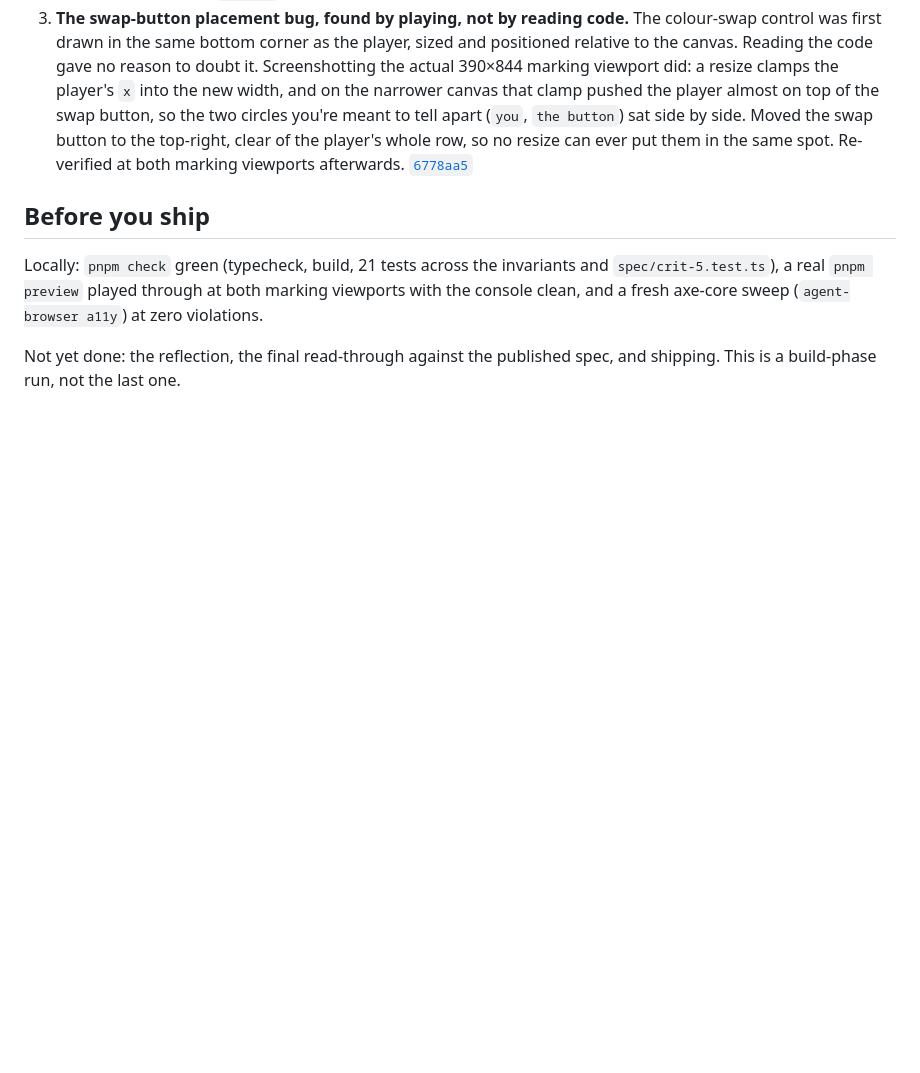
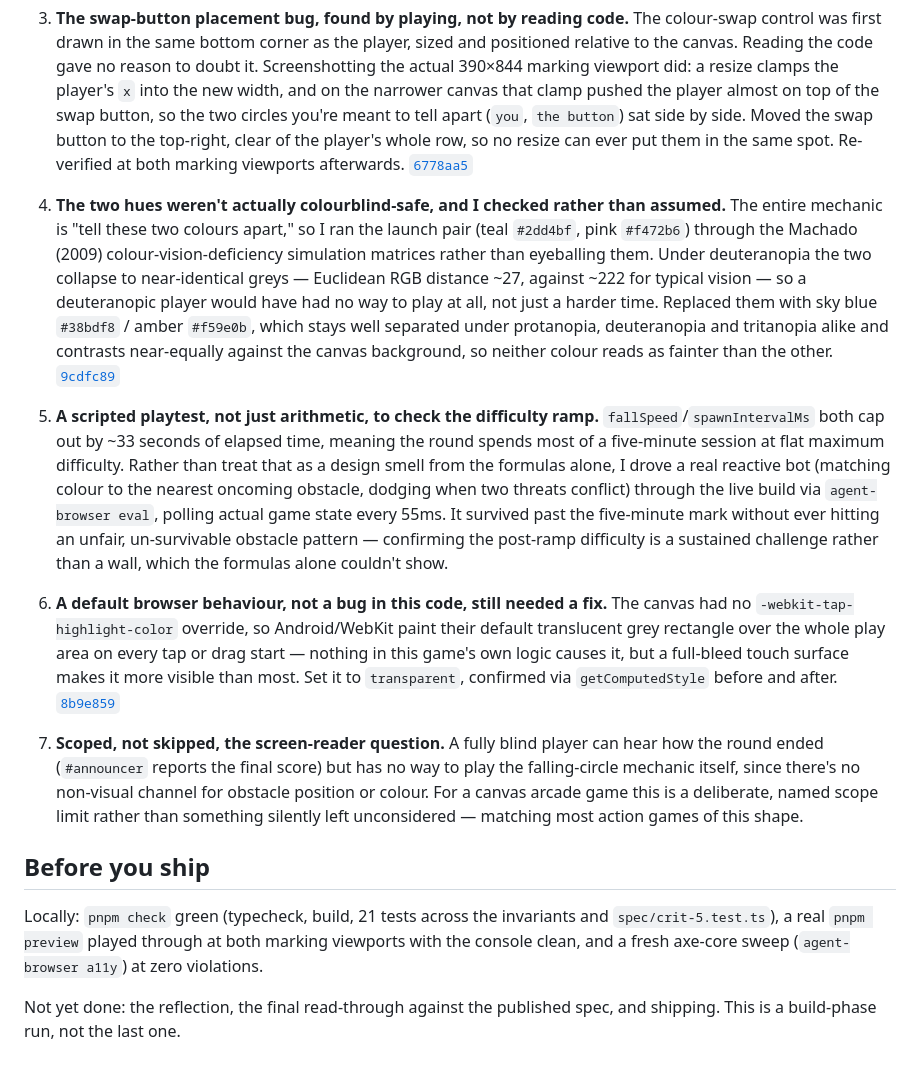
Before and after one commit to comp4020-agentic-coding-studio/comp4020-crit5-baishi, a Markdown page: PROCESS.md, the part around the change. GitHub-like rendering; blank space fills up the shorter version.

Commit message:
process: cite the deepening pass's four moments
Colourblind-safe hue swap, a scripted playtest of the difficulty ramp,
the tap-highlight fix, and an explicit scope decision on screen-reader
play — all found or decided this run, cited to their real commits.

```diff
--- a/PROCESS.md
+++ b/PROCESS.md
@@ -44,6 +44,45 @@ find it.
    spot. Re-verified at both marking viewports afterwards.
    [`6778aa5`](https://github.com/comp4020-agentic-coding-studio/comp4020-crit5-baishi/commit/6778aa5)
 
+4. **The two hues weren't actually colourblind-safe, and I checked rather
+   than assumed.** The entire mechanic is "tell these two colours apart," so
+   I ran the launch pair (teal `#2dd4bf`, pink `#f472b6`) through the
+   Machado (2009) colour-vision-deficiency simulation matrices rather than
+   eyeballing them. Under deuteranopia the two collapse to near-identical
+   greys — Euclidean RGB distance ~27, against ~222 for typical vision — so
+   a deuteranopic player would have had no way to play at all, not just a
+   harder time. Replaced them with sky blue `#38bdf8` / amber `#f59e0b`,
+   which stays well separated under protanopia, deuteranopia and
+   tritanopia alike and contrasts near-equally against the canvas
+   background, so neither colour reads as fainter than the other.
+   [`9cdfc89`](https://github.com/comp4020-agentic-coding-studio/comp4020-crit5-baishi/commit/9cdfc89)
+5. **A scripted playtest, not just arithmetic, to check the difficulty
+   ramp.** `fallSpeed`/`spawnIntervalMs` both cap out by ~33 seconds of
+   elapsed time, meaning the round spends most of a five-minute session at
+   flat maximum difficulty. Rather than treat that as a design smell from
+   the formulas alone, I drove a real reactive bot (matching colour to the
+   nearest oncoming obstacle, dodging when two threats conflict) through
+   the live build via `agent-browser eval`, polling actual game state every
+   55ms. It survived past the five-minute mark without ever hitting an
+   unfair, un-survivable obstacle pattern — confirming the post-ramp
+   difficulty is a sustained challenge rather than a wall, which the
+   formulas alone couldn't show.
+6. **A default browser behaviour, not a bug in this code, still needed a
+   fix.** The canvas had no `-webkit-tap-highlight-color` override, so
+   Android/WebKit paint their default translucent grey rectangle over the
+   whole play area on every tap or drag start — nothing in this game's own
+   logic causes it, but a full-bleed touch surface makes it more visible
+   than most. Set it to `transparent`, confirmed via
+   `getComputedStyle` before and after.
+   [`8b9e859`](https://github.com/comp4020-agentic-coding-studio/comp4020-crit5-baishi/commit/8b9e859)
+7. **Scoped, not skipped, the screen-reader question.** A fully blind
+   player can hear how the round ended (`#announcer` reports the final
+   score) but has no way to play the falling-circle mechanic itself, since
+   there's no non-visual channel for obstacle position or colour. For a
+   canvas arcade game this is a deliberate, named scope limit rather than
+   something silently left unconsidered — matching most action games of
+   this shape.
+
 ## Before you ship
 
 Locally: `pnpm check` green (typecheck, build, 21 tests across the
```
